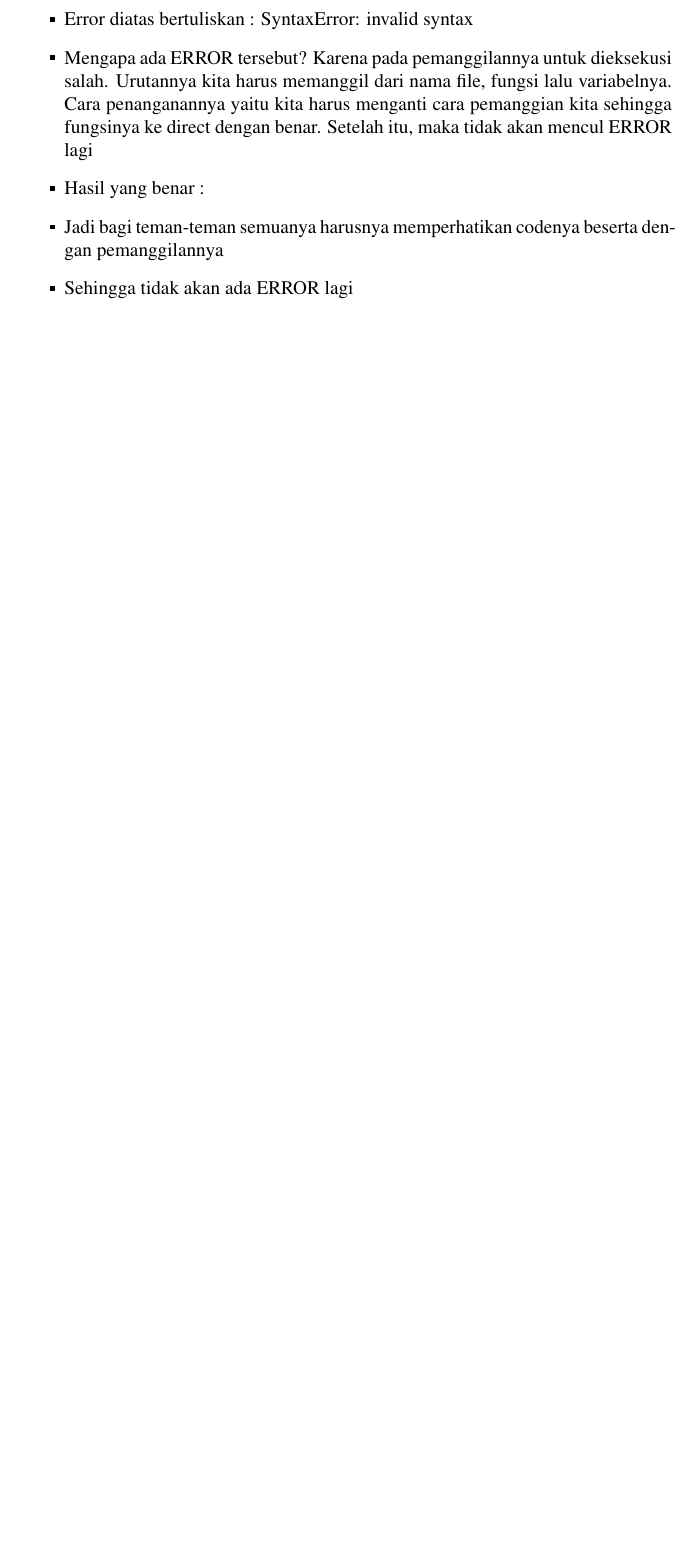
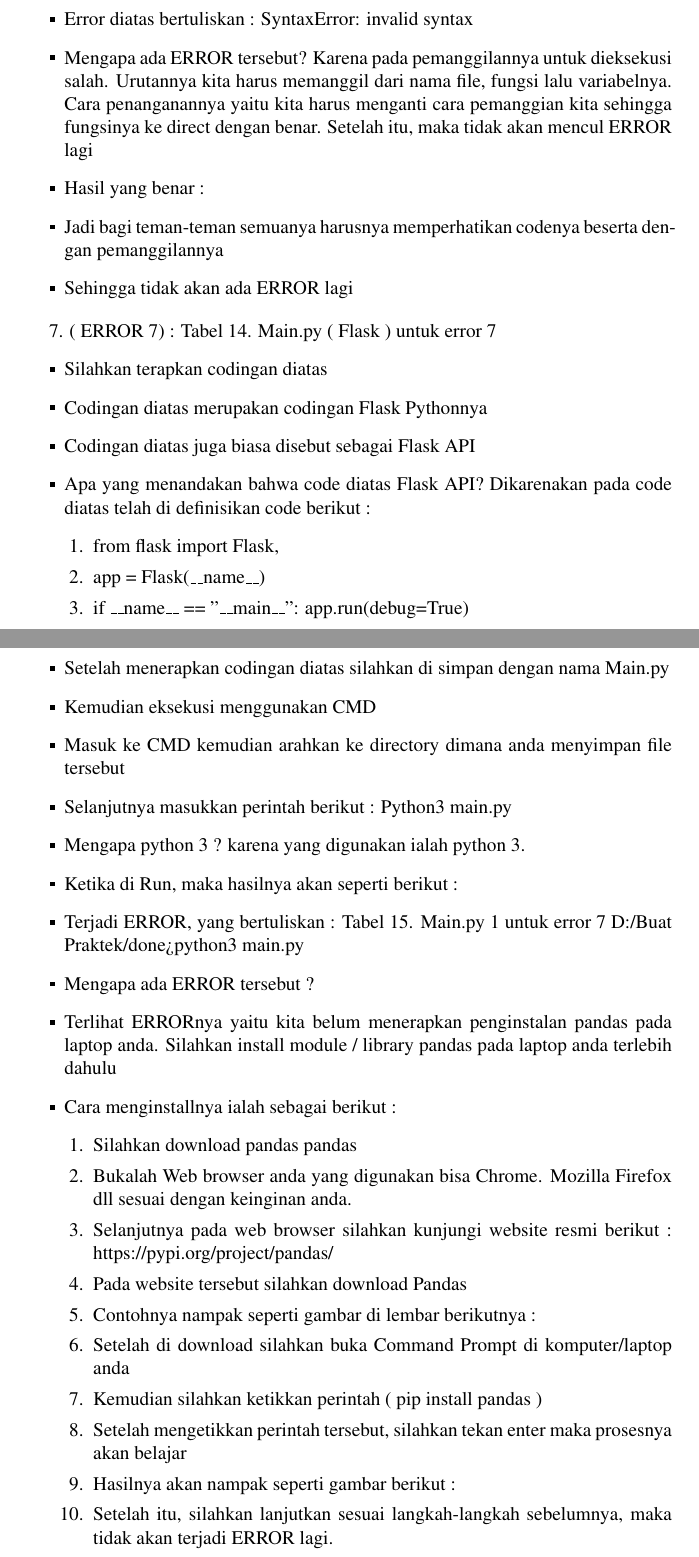
Before and after one commit to BukuInformatika/flask, a LaTeX thesis (main.tex, which reads chapters/10.tex): part of page 97 of 100 before the commit and two parts of pages 97 and 98 of 102 after it, the two joined at a grey line, cut so that both start at the same text, the shorter picture padded with empty space. The pictures show the PDF file main.pdf that the author committed with the source.

```diff
--- a/chapters/10.tex
+++ b/chapters/10.tex
@@ -432,3 +432,42 @@
 \item Jadi bagi teman-teman semuanya harusnya memperhatikan codenya beserta dengan pemanggilannya
 \item Sehingga tidak akan ada ERROR lagi
 \end{itemize}
+
+7. ( ERROR 7) :
+Tabel 14. Main.py ( Flask ) untuk error 7
+\begin{itemize}
+\item Silahkan terapkan codingan diatas
+\item Codingan diatas merupakan codingan Flask Pythonnya
+\item Codingan diatas juga biasa disebut sebagai Flask API
+\item Apa yang menandakan bahwa code diatas Flask API? Dikarenakan pada code diatas telah di definisikan code berikut :
+\begin{enumerate}
+\item from flask import Flask,
+\item app = Flask(\_\_name\_\_)
+\item if \_\_name\_\_ == "\_\_main\_\_": app.run(debug=True)
+\end{enumerate}
+\item Setelah menerapkan codingan diatas silahkan di simpan dengan nama Main.py
+\item Kemudian eksekusi menggunakan CMD
+\item Masuk ke CMD kemudian arahkan ke directory dimana anda menyimpan file tersebut
+\item Selanjutnya masukkan perintah berikut : Python3 main.py
+\item Mengapa python 3 ? karena yang digunakan ialah python 3.
+\item Ketika di Run, maka hasilnya akan seperti berikut :
+%Gambar 16. Error 1 untuk error 7 contoh kasus 3
+\item Terjadi ERROR, yang bertuliskan : Tabel 15. Main.py 1 untuk error 7  D:/Buat Praktek/done>python3 main.py
+\item Mengapa ada ERROR tersebut ?
+\item Terlihat ERRORnya yaitu kita belum menerapkan penginstalan pandas pada laptop anda. Silahkan install module / library pandas pada laptop anda terlebih dahulu
+\item Cara menginstallnya ialah sebagai berikut :
+\begin{enumerate}
+\item Silahkan download pandas pandas
+\item Bukalah Web browser anda yang digunakan bisa Chrome. Mozilla Firefox dll sesuai dengan keinginan anda.
+\item Selanjutnya pada web browser silahkan kunjungi website resmi berikut : https://pypi.org/project/pandas/
+\item Pada website tersebut silahkan download Pandas
+\item Contohnya nampak seperti gambar di lembar berikutnya :
+%Gambar 17. Instalasi pandas pada contoh kasus 3
+\item Setelah di download silahkan buka Command Prompt di komputer/laptop anda
+\item Kemudian silahkan ketikkan perintah ( pip install pandas )
+\item Setelah mengetikkan perintah tersebut, silahkan tekan enter maka prosesnya akan belajar
+\item Hasilnya akan nampak seperti gambar berikut :
+%Gambar 18. Instalasi pandas 2 untuk contoh kasus 3
+\item Setelah itu, silahkan lanjutkan sesuai langkah-langkah sebelumnya, maka tidak akan terjadi ERROR lagi.
+\end{enumerate}
+\end{itemize}
```
Also changed, not shown: main.pdf.
